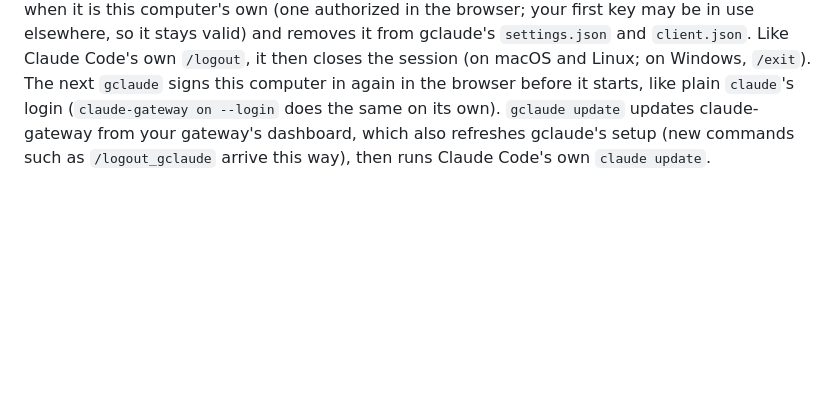
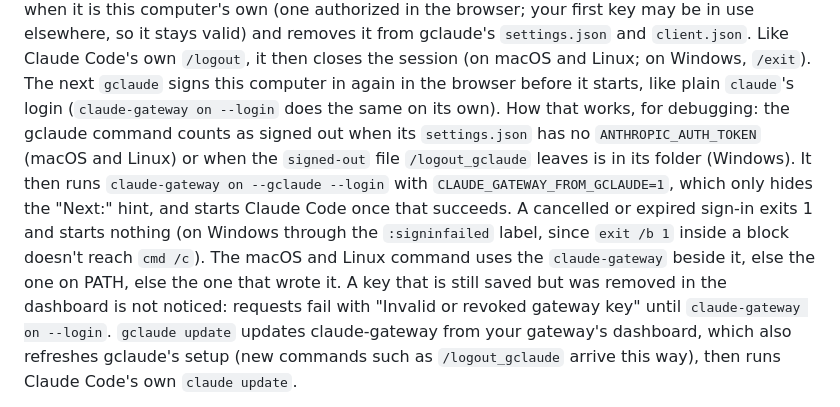
Before and after one commit to maparham/claude-proxy, a Markdown page: README.md, the part around the change. GitHub-like rendering; blank space fills up the shorter version.

```diff
--- a/README.md
+++ b/README.md
@@ -198,6 +198,14 @@ blocked (a hook never sees it). gclaude's `/logout_gclaude` signs this computer
 gclaude's `settings.json` and `client.json`. Like Claude Code's own `/logout`, it then closes the session (on macOS
 and Linux; on Windows, `/exit`). The next `gclaude` signs this computer in again in the browser before it starts,
 like plain `claude`'s login (`claude-gateway on --login` does the same on its own).
+How that works, for debugging: the gclaude command counts as signed out when its `settings.json` has no
+`ANTHROPIC_AUTH_TOKEN` (macOS and Linux) or when the `signed-out` file `/logout_gclaude` leaves is in its folder
+(Windows). It then runs `claude-gateway on --gclaude --login` with `CLAUDE_GATEWAY_FROM_GCLAUDE=1`, which only hides
+the "Next:" hint, and starts Claude Code once that succeeds. A cancelled or expired sign-in exits 1 and starts
+nothing (on Windows through the `:signinfailed` label, since `exit /b 1` inside a block doesn't reach `cmd /c`). The
+macOS and Linux command uses the `claude-gateway` beside it, else the one on PATH, else the one that wrote it. A key
+that is still saved but was removed in the dashboard is not noticed: requests fail with "Invalid or revoked gateway
+key" until `claude-gateway on --login`.
 `gclaude update` updates claude-gateway from your gateway's dashboard, which also refreshes gclaude's setup (new
 commands such as `/logout_gclaude` arrive this way), then runs Claude Code's own `claude update`.
 
```
Also changed, not shown: docs/team-setup.md (+3 -3 lines).
